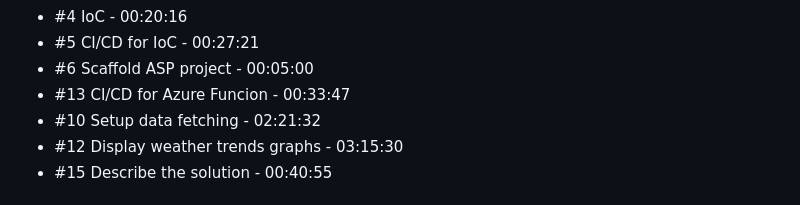
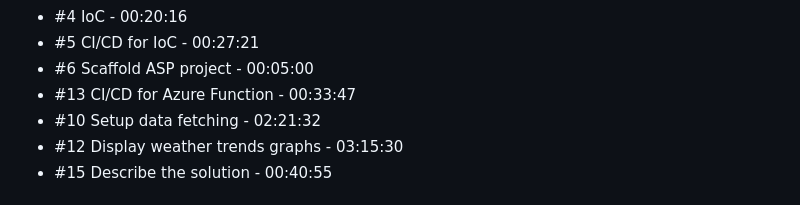
Before and after one commit to christopher-dabrowski/incredevo-recruitment-weather-graphs, a Markdown page: Readme.md, the part around the change. Drawn GitHub-style.

Commit message:
Fix typo in Function issue name

```diff
--- a/Readme.md
+++ b/Readme.md
@@ -80,7 +80,7 @@ _format: \#{gh-issue} {name} - {time spent}_
 - #4 IoC - 00:20:16
 - #5 CI/CD for IoC - 00:27:21
 - #6 Scaffold ASP project - 00:05:00
-- #13 CI/CD for Azure Funcion - 00:33:47
+- #13 CI/CD for Azure Function - 00:33:47
 - #10 Setup data fetching - 02:21:32
 - #12 Display weather trends graphs - 03:15:30
 - #15 Describe the solution - 00:40:55
```
